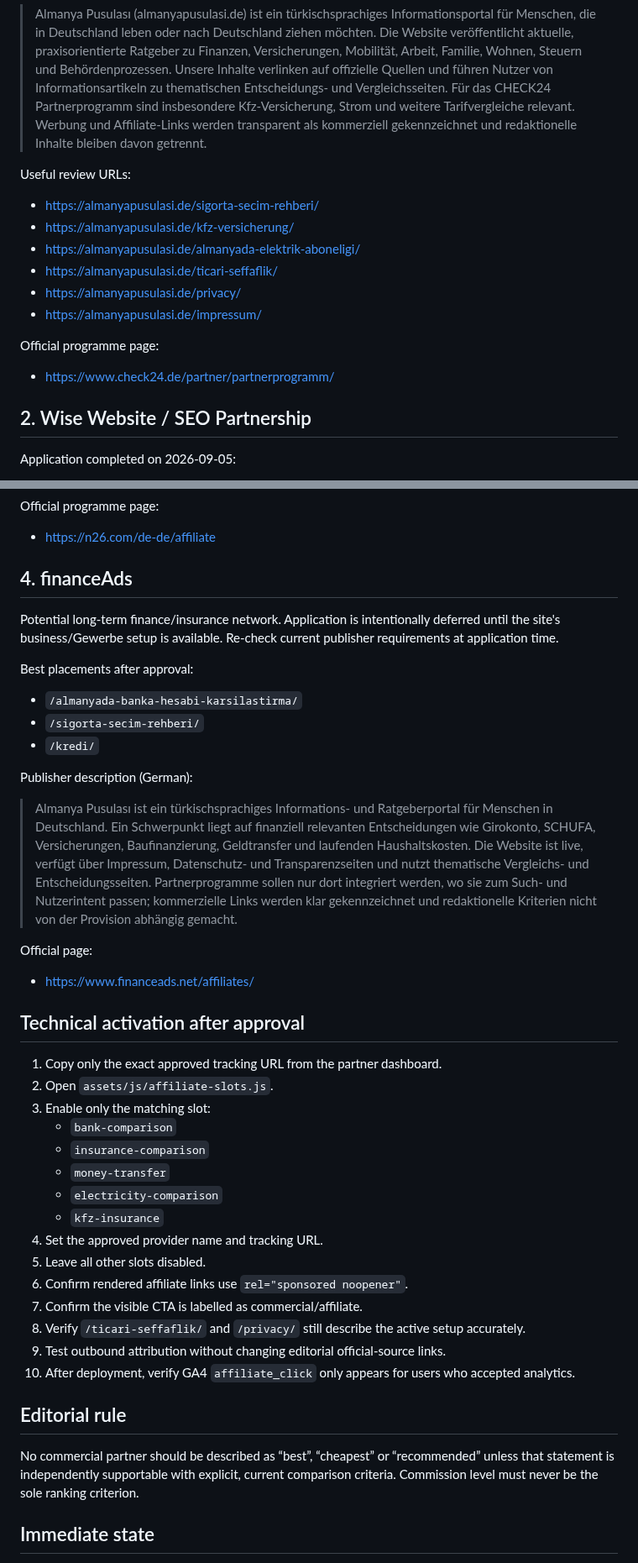
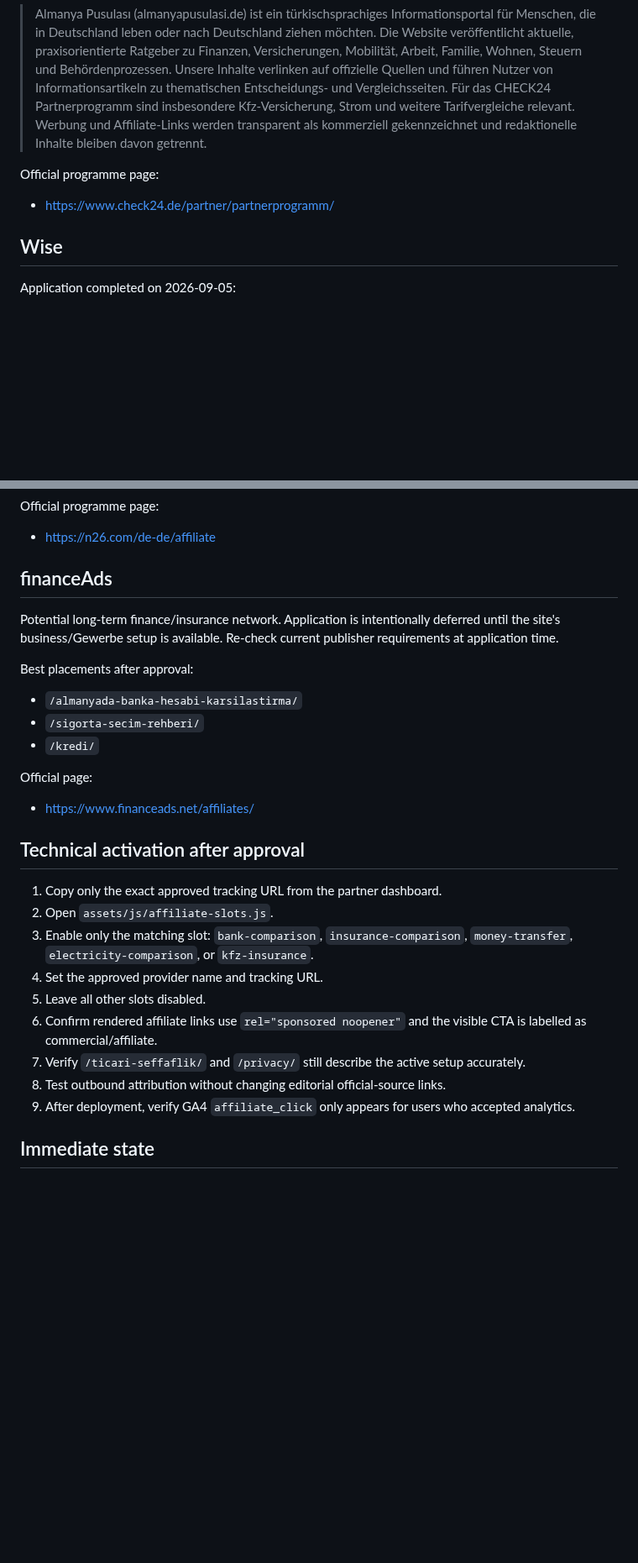
Before and after one commit to tariksem/almanyapusulasi, a Markdown page: AFFILIATE-APPLICATIONS.md, 2 parts joined by grey strips. Shown at 84% size. GitHub-like rendering; blank space fills up the shorter version.

Commit message:
docs: finalize affiliate tracking

```diff
--- a/AFFILIATE-APPLICATIONS.md
+++ b/AFFILIATE-APPLICATIONS.md
@@ -22,18 +22,10 @@ Publisher description used/prepared (German):
 
 > Almanya Pusulası (almanyapusulasi.de) ist ein türkischsprachiges Informationsportal für Menschen, die in Deutschland leben oder nach Deutschland ziehen möchten. Die Website veröffentlicht aktuelle, praxisorientierte Ratgeber zu Finanzen, Versicherungen, Mobilität, Arbeit, Familie, Wohnen, Steuern und Behördenprozessen. Unsere Inhalte verlinken auf offizielle Quellen und führen Nutzer von Informationsartikeln zu thematischen Entscheidungs- und Vergleichsseiten. Für das CHECK24 Partnerprogramm sind insbesondere Kfz-Versicherung, Strom und weitere Tarifvergleiche relevant. Werbung und Affiliate-Links werden transparent als kommerziell gekennzeichnet und redaktionelle Inhalte bleiben davon getrennt.
 
-Useful review URLs:
-- https://almanyapusulasi.de/sigorta-secim-rehberi/
-- https://almanyapusulasi.de/kfz-versicherung/
-- https://almanyapusulasi.de/almanyada-elektrik-aboneligi/
-- https://almanyapusulasi.de/ticari-seffaflik/
-- https://almanyapusulasi.de/privacy/
-- https://almanyapusulasi.de/impressum/
-
 Official programme page:
 - https://www.check24.de/partner/partnerprogramm/
 
-## 2. Wise Website / SEO Partnership
+## Wise
 
 Application completed on 2026-09-05:
 - Partnerize publisher account created.
@@ -96,7 +88,7 @@ After approval:
 Official programme page:
 - https://n26.com/de-de/affiliate
 
-## 4. financeAds
+## financeAds
 
 Potential long-term finance/insurance network. Application is intentionally deferred until the site's business/Gewerbe setup is available. Re-check current publisher requirements at application time.
 
@@ -105,10 +97,6 @@ Best placements after approval:
 - `/sigorta-secim-rehberi/`
 - `/kredi/`
 
-Publisher description (German):
-
-> Almanya Pusulası ist ein türkischsprachiges Informations- und Ratgeberportal für Menschen in Deutschland. Ein Schwerpunkt liegt auf finanziell relevanten Entscheidungen wie Girokonto, SCHUFA, Versicherungen, Baufinanzierung, Geldtransfer und laufenden Haushaltskosten. Die Website ist live, verfügt über Impressum, Datenschutz- und Transparenzseiten und nutzt thematische Vergleichs- und Entscheidungsseiten. Partnerprogramme sollen nur dort integriert werden, wo sie zum Such- und Nutzerintent passen; kommerzielle Links werden klar gekennzeichnet und redaktionelle Kriterien nicht von der Provision abhängig gemacht.
-
 Official page:
 - https://www.financeads.net/affiliates/
 
@@ -116,23 +104,13 @@ Official page:
 
 1. Copy only the exact approved tracking URL from the partner dashboard.
 2. Open `assets/js/affiliate-slots.js`.
-3. Enable only the matching slot:
-   - `bank-comparison`
-   - `insurance-comparison`
-   - `money-transfer`
-   - `electricity-comparison`
-   - `kfz-insurance`
+3. Enable only the matching slot: `bank-comparison`, `insurance-comparison`, `money-transfer`, `electricity-comparison`, or `kfz-insurance`.
 4. Set the approved provider name and tracking URL.
 5. Leave all other slots disabled.
-6. Confirm rendered affiliate links use `rel="sponsored noopener"`.
-7. Confirm the visible CTA is labelled as commercial/affiliate.
-8. Verify `/ticari-seffaflik/` and `/privacy/` still describe the active setup accurately.
-9. Test outbound attribution without changing editorial official-source links.
-10. After deployment, verify GA4 `affiliate_click` only appears for users who accepted analytics.
-
-## Editorial rule
-
-No commercial partner should be described as “best”, “cheapest” or “recommended” unless that statement is independently supportable with explicit, current comparison criteria. Commission level must never be the sole ranking criterion.
+6. Confirm rendered affiliate links use `rel="sponsored noopener"` and the visible CTA is labelled as commercial/affiliate.
+7. Verify `/ticari-seffaflik/` and `/privacy/` still describe the active setup accurately.
+8. Test outbound attribution without changing editorial official-source links.
+9. After deployment, verify GA4 `affiliate_click` only appears for users who accepted analytics.
 
 ## Immediate state
 
```
Also changed, not shown: other parts of AFFILIATE-APPLICATIONS.md (+3 -3 lines).
